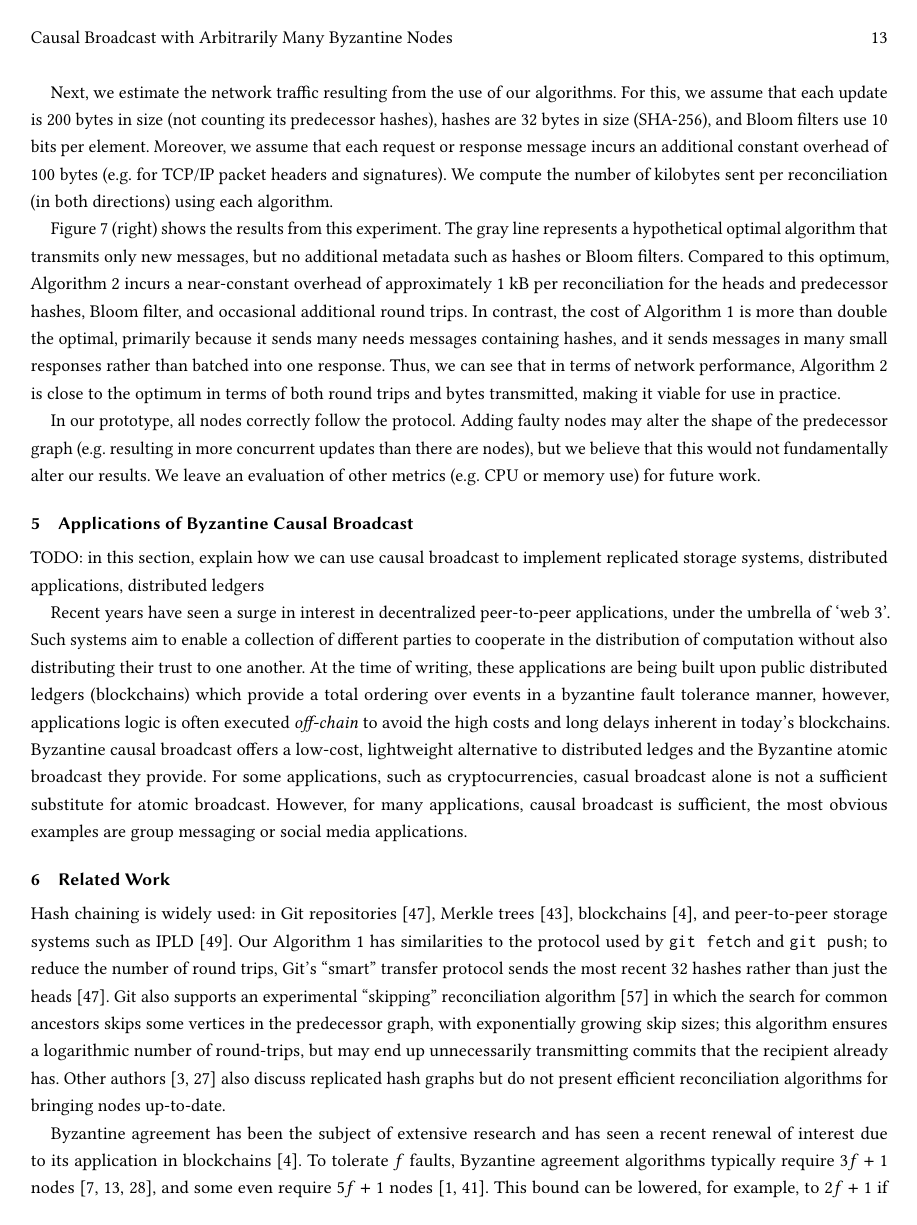
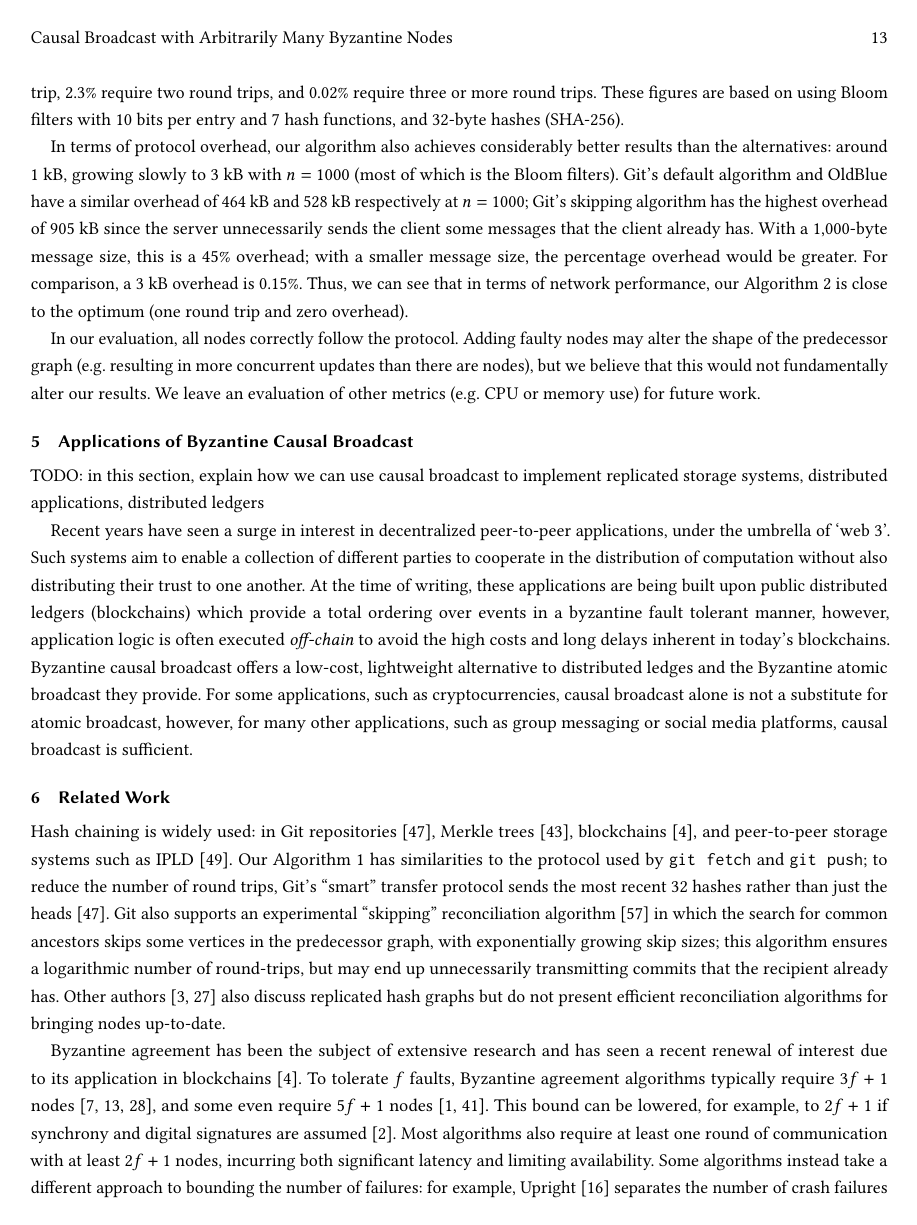
Before and after one commit to ept/byzantine-eventual, a LaTeX paper (byzantine-eventual.tex): page 13 of 21. Compiled offline with pdfLaTeX.

Commit message:
Edit evaluation

```diff
--- a/byzantine-eventual.tex
+++ b/byzantine-eventual.tex
@@ -583,5 +566,3 @@ These figures are based on using Bloom filters with 10 bits per entry and 7 hash
+Finally, $p$ and $q$ reconcile their states, and we measure the number of round trips and the number of bytes transmitted in the course of this reconciliation.
+Figure~\ref{fig:evaluation} shows the results for values of $1 \le n \le 1000$.
 
-Next, we estimate the network traffic resulting from the use of our algorithms.
-For this, we assume that each update is 200 bytes in size (not counting its predecessor hashes), hashes are 32 bytes in size (SHA-256), and Bloom filters use 10 bits per element.
-Moreover, we assume that each request or response message incurs an additional constant overhead of 100 bytes (e.g.\ for TCP/IP packet headers and signatures).
-We compute the number of kilobytes sent per reconciliation (in both directions) using each algorithm.
@@ -588,6 +573 @@ We compute the number of kilobytes sent per reconciliation (in both directions)
 
-Figure~\ref{fig:evaluation} (right) shows the results from this experiment.
-The gray line represents a hypothetical optimal algorithm that transmits only new messages, but no additional metadata such as hashes or Bloom filters.
-Compared to this optimum, Algorithm~\ref{fig:algorithm2} incurs a near-constant overhead of approximately 1~kB per reconciliation for the heads and predecessor hashes, Bloom filter, and occasional additional round trips.
-In contrast, the cost of Algorithm~\ref{fig:algorithm} is more than double the optimal, primarily because it sends many $\mathsf{needs}$ messages containing hashes, and it sends messages in many small responses rather than batched into one response.
-Thus, we can see that in terms of network performance, Algorithm~\ref{fig:algorithm2} is close to the optimum in terms of both round trips and bytes transmitted, making it viable for use in practice.
@@ -594,14 +579,25 @@ Thus, we can see that in terms of network performance, Algorithm~\ref{fig:algori
 
-In our prototype, all nodes correctly follow the protocol.
+In contrast, with our Algorithm~\ref{fig:algorithm2}, a reconciliation requires a constant 1.03 round trips on average, regardless of the number of messages since the last reconciliation.
+97.7\% of reconciliations with our algorithm complete in one round trip, 2.3\% require two round trips, and 0.02\% require three or more round trips.
+These figures are based on using Bloom filters with 10 bits per entry and 7 hash functions, and 32-byte hashes (SHA-256).
+
+In terms of protocol overhead, our algorithm also achieves considerably better results than the alternatives: around 1~kB, growing slowly to 3~kB with $n=1000$ (most of which is the Bloom filters).
+Git's default algorithm and OldBlue have a similar overhead of 464~kB and 528~kB respectively at $n=1000$; Git's skipping algorithm has the highest overhead of 905~kB since the server unnecessarily sends the client some messages that the client already has.
+With a 1,000-byte message size, this is a 45\% overhead; with a smaller message size, the percentage overhead would be greater.
+For comparison, a 3~kB overhead is 0.15\%.
+Thus, we can see that in terms of network performance, our Algorithm~\ref{fig:algorithm2} is close to the optimum (one round trip and zero overhead).
+
+In our evaluation, all nodes correctly follow the protocol.
 Adding faulty nodes may alter the shape of the predecessor graph (e.g.\ resulting in more concurrent updates than there are nodes), but we believe that this would not fundamentally alter our results.
 We leave an evaluation of other metrics (e.g.\ CPU or memory use) for future work.
+
 
 \section{Applications of Byzantine Causal Broadcast}\label{sec:crdts}
 
 TODO: in this section, explain how we can use causal broadcast to implement replicated storage systems, distributed applications, distributed ledgers
 
-Recent years have seen a surge in interest in decentralized peer-to-peer applications, under the umbrella of `web 3'. Such systems aim to enable a collection of different parties to cooperate in the distribution of computation without also distributing their trust to one another. At the time of writing, these applications are being built upon public distributed ledgers (blockchains) which provide a total ordering over events in a byzantine fault tolerance manner, however, applications logic is often executed \emph{off-chain} to avoid the high costs and long delays inherent in today's blockchains.
-Byzantine causal broadcast offers a low-cost, lightweight alternative to distributed ledges and the Byzantine atomic broadcast they provide. For some applications, such as cryptocurrencies, casual broadcast alone is not a sufficient substitute for atomic broadcast. However, for many applications, causal broadcast is sufficient, the most obvious examples are group messaging or social media applications.
+Recent years have seen a surge in interest in decentralized peer-to-peer applications, under the umbrella of `web 3'. Such systems aim to enable a collection of different parties to cooperate in the distribution of computation without also distributing their trust to one another. At the time of writing, these applications are being built upon public distributed ledgers (blockchains) which provide a total ordering over events in a byzantine fault tolerant manner, however, application logic is often executed \emph{off-chain} to avoid the high costs and long delays inherent in today's blockchains.
+Byzantine causal broadcast offers a low-cost, lightweight alternative to distributed ledges and the Byzantine atomic broadcast they provide. For some applications, such as cryptocurrencies, causal broadcast alone is not a substitute for atomic broadcast, however, for many other applications, such as group messaging or social media platforms, causal broadcast is sufficient.
 
 % Eventual consistency is usually defined as: ``If no further updates are made, then eventually all nodes will be in the same state~\cite{Vogels:2009ca}.''
 % This is a very weak model: it does not specify when the consistent state will be reached, and the premise ``if no further updates are made'' may never be true in a system in which updates happen continuously.
```
Also changed, not shown: byzantine-eventual.tex (66 more changed lines).
